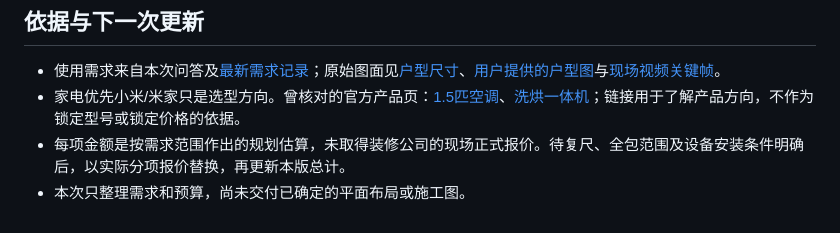
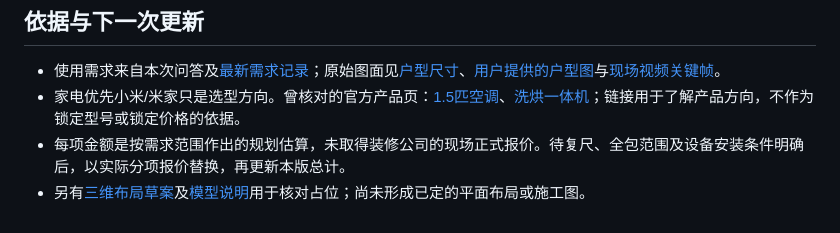
Before and after one commit to Shengshenlan/zhuangxiu, a Markdown page: 预算/装修预算_20261006.md, the part around the change. Drawn GitHub-style.

```diff
--- a/预算/装修预算_20261006.md
+++ b/预算/装修预算_20261006.md
@@ -188,4 +188,4 @@
 - 使用需求来自本次问答及[最新需求记录](../user_demand.md)；原始图面见[户型尺寸](../户型尺寸.json)、[用户提供的户型图](../用户提供/带尺寸户型图.jpg)与[现场视频关键帧](../视频关键帧/)。
 - 家电优先小米/米家只是选型方向。曾核对的官方产品页：[1.5匹空调](https://www.mi.com/shop/buy/detail?product_id=13143)、[洗烘一体机](https://www.mi.com/shop/buy/detail?product_id=21556)；链接用于了解产品方向，不作为锁定型号或锁定价格的依据。
 - 每项金额是按需求范围作出的规划估算，未取得装修公司的现场正式报价。待复尺、全包范围及设备安装条件明确后，以实际分项报价替换，再更新本版总计。
-- 本次只整理需求和预算，尚未交付已确定的平面布局或施工图。
+- 另有[三维布局草案](../布局/装修三维布局_20261006.html)及[模型说明](../布局/模型说明_20261006.md)用于核对占位；尚未形成已定的平面布局或施工图。
```
Also changed, not shown: README.md (+9 -1 lines), user_demand.md (+1 -1 lines), 布局/模型说明_20261006.md (added, +70 -0 lines), 布局/三维布局预览_20261006.png (added), 1 other file.
